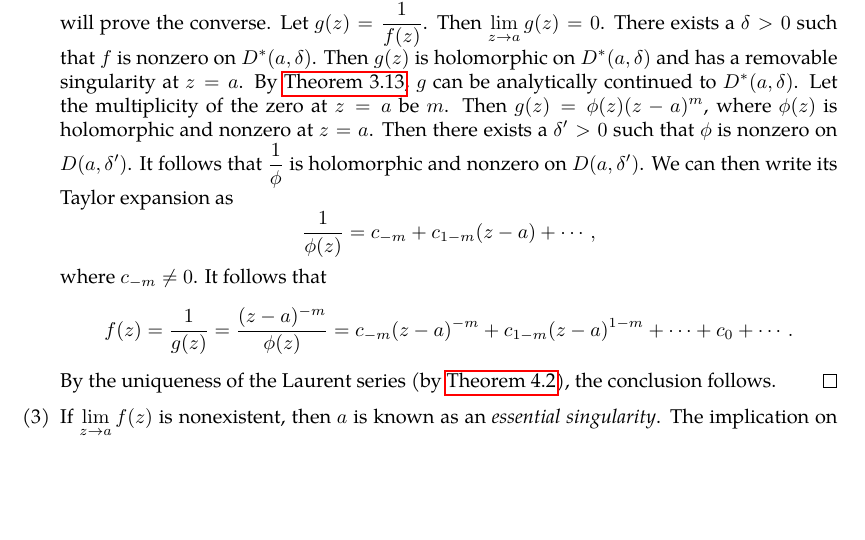
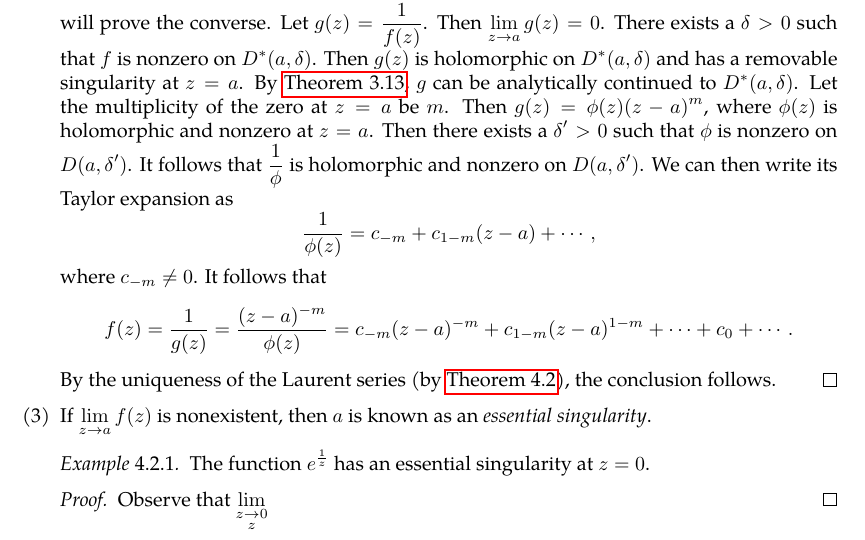
Before and after one commit to slipperking/complex-analysis-latex, a LaTeX document (main.tex): part of page 73 of 74, cut so that both start at the same text, the shorter picture padded with empty space. Compiled offline with pdfLaTeX.

Commit message:
overleaf_to_git (Wed Jun 25 00:24:42 2025 -0700): update main.tex from r14819 to r14822

```diff
--- a/main.tex
+++ b/main.tex
@@ -1844,7 +1844,14 @@ An \textit{isolated singularity} of a complex function is a point \(a\in\mathbb{
     where \(c_{-m}\neq0\). It follows that \[f(z)=\frac{1}{g(z)}=\frac{(z-a)^{-m}}{\phi(z)}={c_{-m}}(z-a)^{-m}+c_{1-m}(z-a)^{1-m}+\cdots+c_0+\cdots.\]
     By the uniqueness of the Laurent series (by \autoref{thm:laurentexpansionofholomorphicfunction}), the conclusion follows.
     \end{proof}
-    \item If \(\lim_{z\to a}f(z)\) is nonexistent, then \(a\) is known as an \textit{essential singularity}. The implication on its Laurent expansion at \(a\) is:
+    \item If \(\lim_{z\to a}f(z)\) is nonexistent, then \(a\) is known as an \textit{essential singularity}.
+    \begin{example}\label{ex:exp1zessentialsingularity}
+        The function \(e^{\frac{1}{z}}\) has an essential singularity at \(z=0\).
+    \end{example}
+    \begin{proof}
+        Observe that \(\lim_{\substack{z\to 0\\z}}\)
+    \end{proof}
+    The implication on its Laurent expansion at \(a\) is:
     \begin{theorem}
         The necessary and sufficient for \(\lim_{z\to a} f(z)\) to not exist is that infinitely many of \(c_{-n}\) (where \(n\in\mathbb{N}\)) are nonzero.
     \end{theorem}
```
